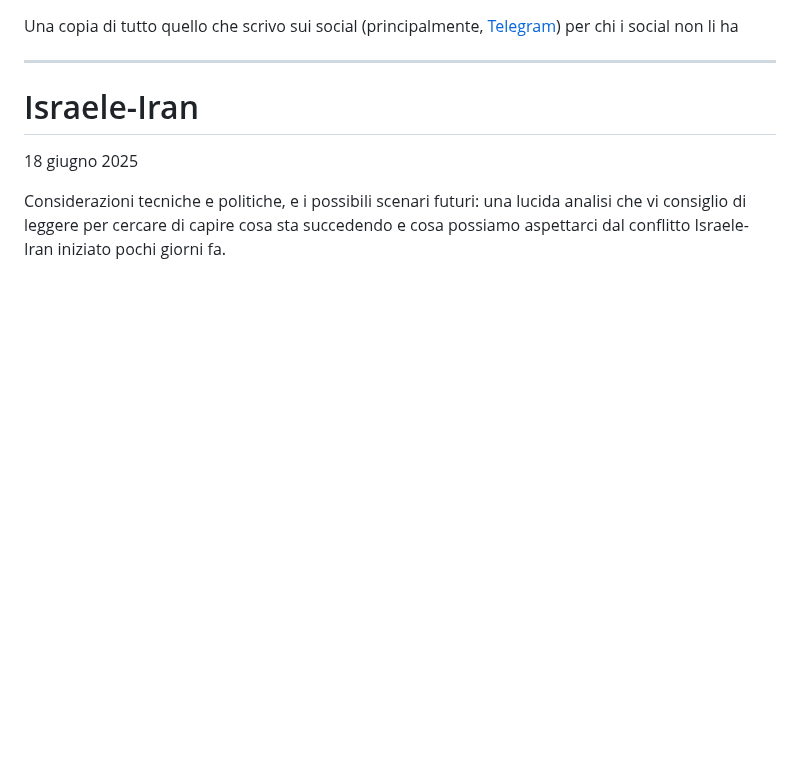
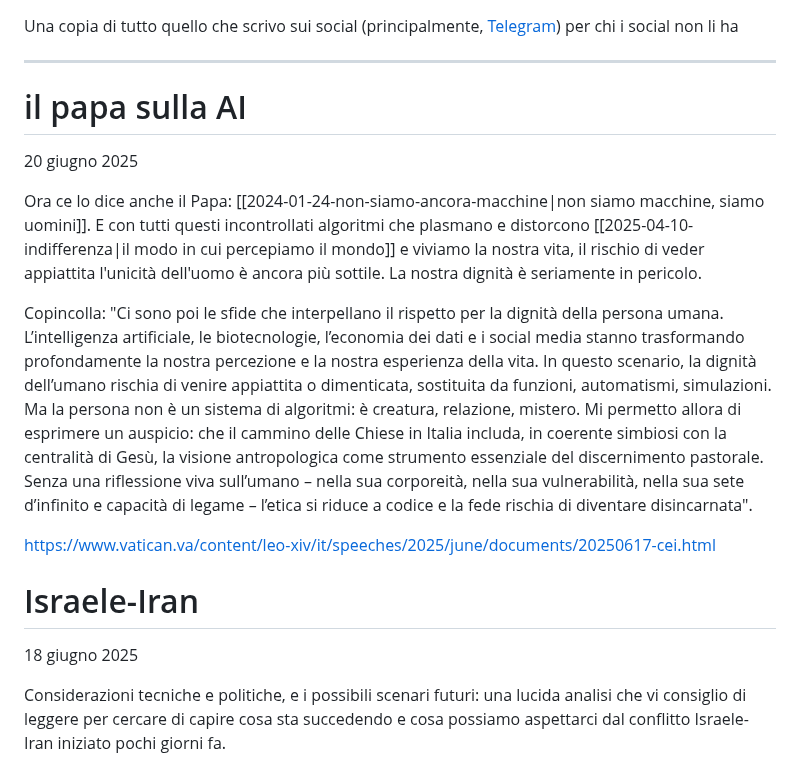
Before and after one commit to yuridiprodo/yuridiprodo.github.io, a Markdown page: pages/social.md, the part around the change. Drawn GitHub-style; blank space fills up the shorter version.

Commit message:
aggiornata pagina social

```diff
--- a/pages/social.md
+++ b/pages/social.md
@@ -1,6 +1,15 @@
 Una copia di tutto quello che scrivo sui social (principalmente, [Telegram](https://t.me/yuridiprodo)) per chi i social non li ha
 
 ---
+# il papa sulla AI
+20 giugno 2025
+
+Ora ce lo dice anche il Papa: [[2024-01-24-non-siamo-ancora-macchine|non siamo macchine, siamo uomini]]. E con tutti questi incontrollati algoritmi che plasmano e distorcono [[2025-04-10-indifferenza|il modo in cui percepiamo il mondo]] e viviamo la nostra vita, il rischio di veder appiattita l'unicità dell'uomo è ancora più sottile. La nostra dignità è seriamente in pericolo.
+
+Copincolla: "Ci sono poi le sfide che interpellano il rispetto per la dignità della persona umana. L’intelligenza artificiale, le biotecnologie, l’economia dei dati e i social media stanno trasformando profondamente la nostra percezione e la nostra esperienza della vita. In questo scenario, la dignità dell’umano rischia di venire appiattita o dimenticata, sostituita da funzioni, automatismi, simulazioni. Ma la persona non è un sistema di algoritmi: è creatura, relazione, mistero. Mi permetto allora di esprimere un auspicio: che il cammino delle Chiese in Italia includa, in coerente simbiosi con la centralità di Gesù, la visione antropologica come strumento essenziale del discernimento pastorale. Senza una riflessione viva sull’umano – nella sua corporeità, nella sua vulnerabilità, nella sua sete d’infinito e capacità di legame – l’etica si riduce a codice e la fede rischia di diventare disincarnata".
+
+https://www.vatican.va/content/leo-xiv/it/speeches/2025/june/documents/20250617-cei.html
+
 # Israele-Iran
 18 giugno 2025
 
```
